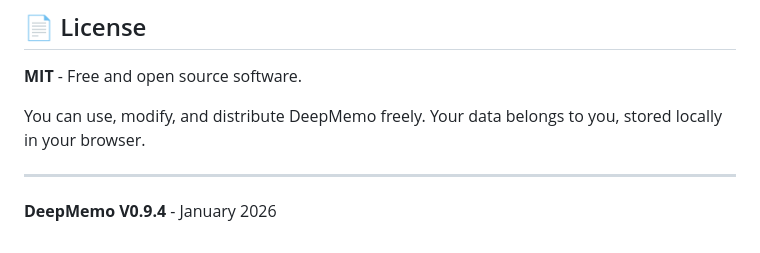
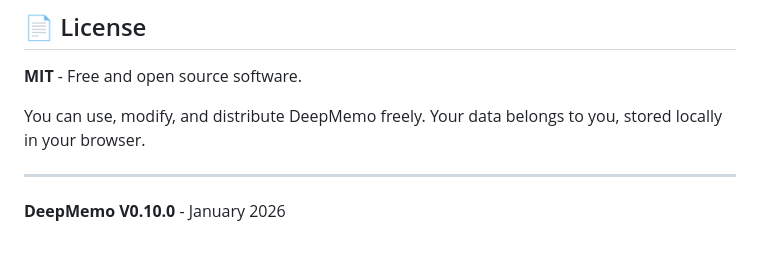
Before and after one commit to parksto/DeepMemo, a Markdown page: docs/README.md, the part around the change. GitHub-like rendering.

```diff
--- a/docs/README.md
+++ b/docs/README.md
@@ -208,4 +208,4 @@ You can use, modify, and distribute DeepMemo freely. Your data belongs to you, s
 
 ---
 
-**DeepMemo V0.9.4** - January 2026
+**DeepMemo V0.10.0** - January 2026
```
Also changed, not shown: docs/README.fr.md (+1 -1 lines).
